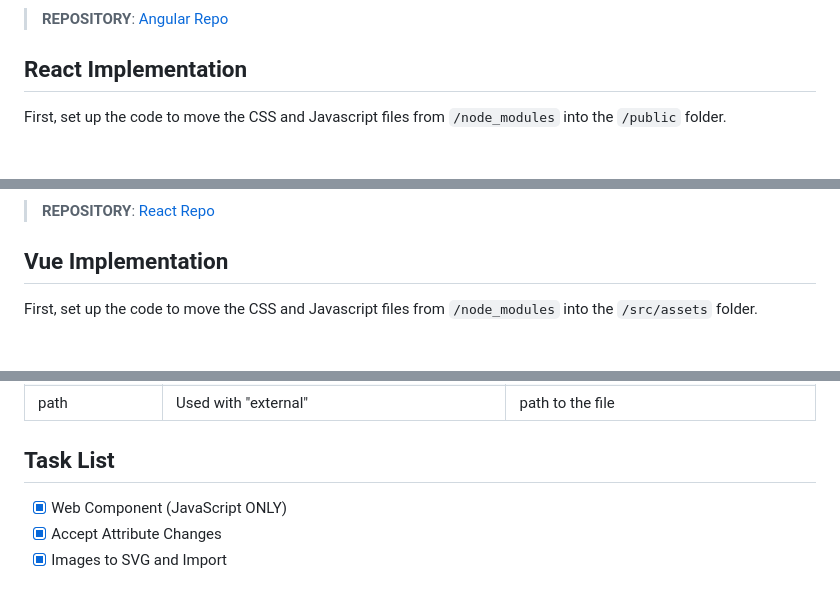
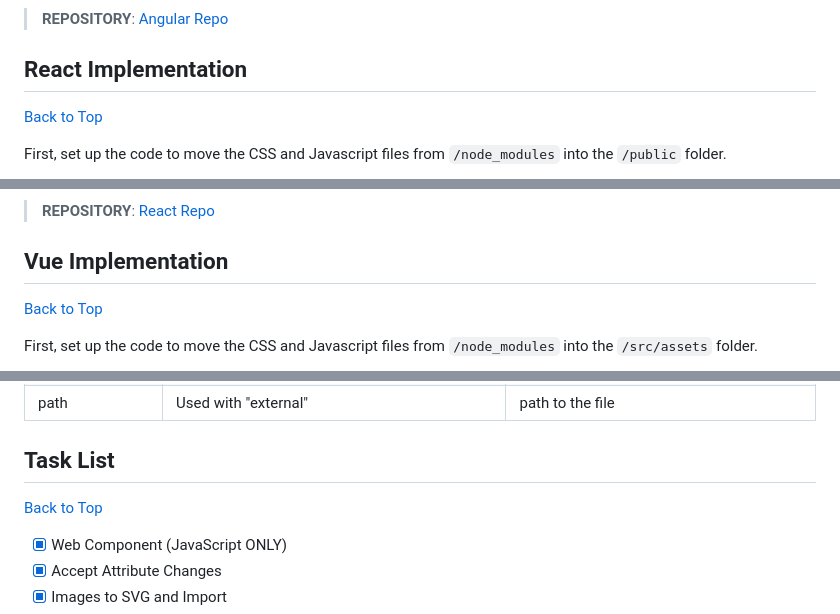
Before and after one commit to bob-fornal/edje-spinner, a Markdown page: README.md, 3 parts joined by grey strips. Rendered like a GitHub page; blank space fills up the shorter version.

```diff
--- a/README.md
+++ b/README.md
@@ -64,6 +68,8 @@ Additionally, the `[attr.config]` need to be stringified.
 > **REPOSITORY**: [Angular Repo](https://github.com/bob-fornal/edje-spinner-angular)
 
 ## React Implementation
+
+[Back to Top](#sections)
 
 First, set up the code to move the CSS and Javascript files from `/node_modules` into the `/public` folder.
 
@@ -89,6 +95,8 @@ Since this project uses TypeScript, the following needs added to ensure the lint
 
 ## Vue Implementation
 
+[Back to Top](#sections)
+
 First, set up the code to move the CSS and Javascript files from `/node_modules` into the `/src/assets` folder.
 
 ![Folder Structure](./images/documentation/VUE-01.png)
@@ -133,6 +145,8 @@ This script generates a `/optimized` and `/build` set of SVG and JavaScript code
 | path | Used with "external" | path to the file |
 
 ## Task List
+
+[Back to Top](#sections)
 
 - [x] Web Component (JavaScript ONLY)
 - [x] Accept Attribute Changes
```
Also changed, not shown: other parts of README.md (+8 -0 lines).
